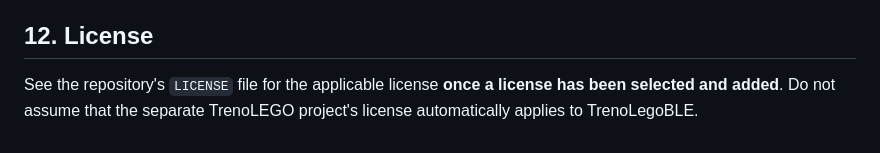
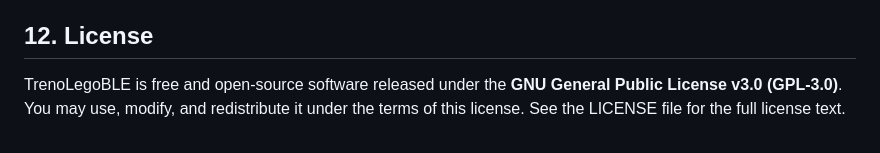
Before and after one commit to AlexPedre/TrenoLegoBLE, a Markdown page: README.md, the part around the change. GitHub-like rendering.

```diff
--- a/README.md
+++ b/README.md
@@ -158,4 +158,4 @@ Use the controller responsibly and never rely on a browser-based stop button as
 
 ## 12. License
 
-See the repository's `LICENSE` file for the applicable license **once a license has been selected and added**. Do not assume that the separate TrenoLEGO project's license automatically applies to TrenoLegoBLE.
+TrenoLegoBLE is free and open-source software released under the **GNU General Public License v3.0 (GPL-3.0)**. You may use, modify, and redistribute it under the terms of this license. See the LICENSE file for the full license text.
```
